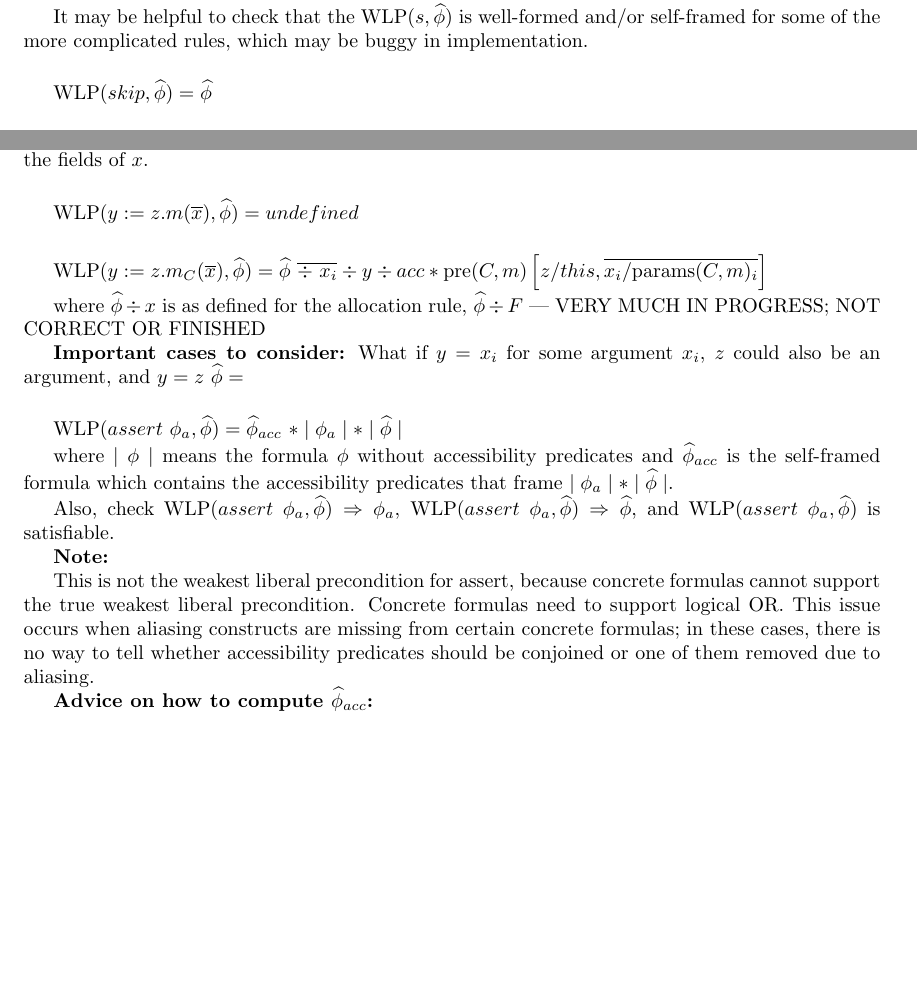
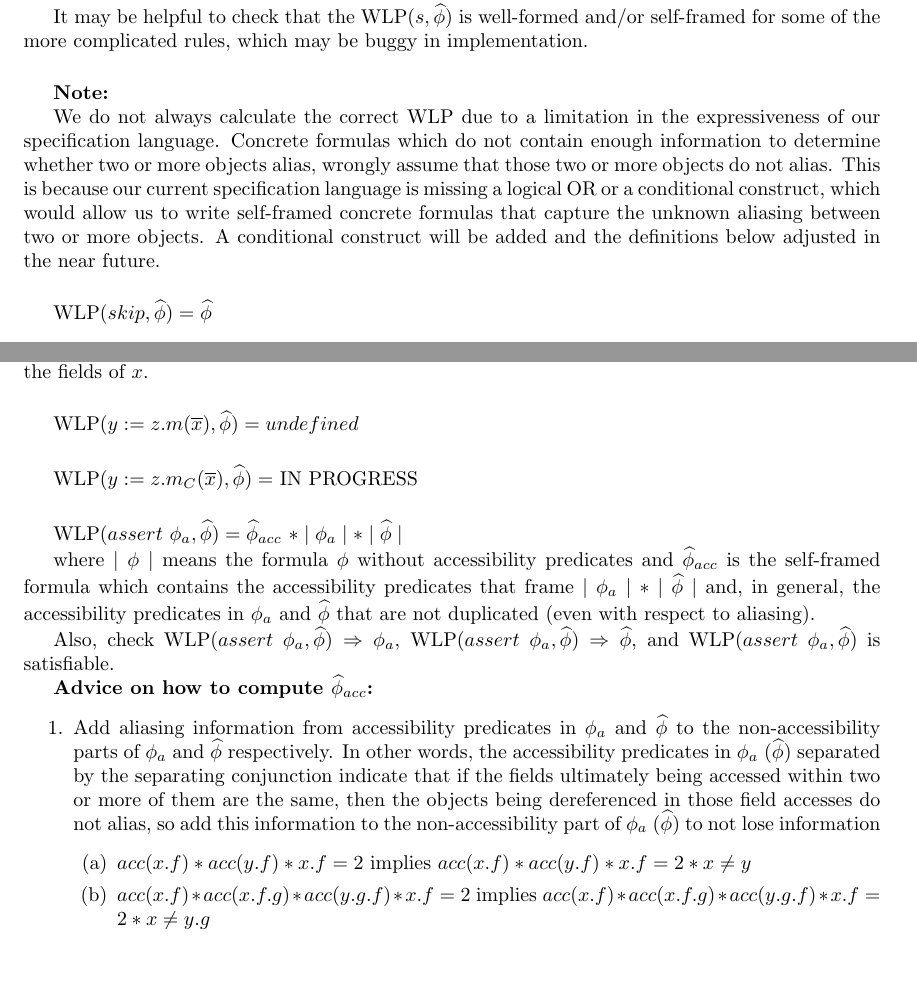
Before and after one commit to wyvernlang/grad-ver, a LaTeX document (design/wlp-defs/wlp-defs.tex): two parts of pages 2 and 3 of 5, joined at a grey line, cut so that both start at the same text, the shorter picture padded with empty space. Compiled offline with pdfLaTeX.

Commit message:
Fixed algo descriptions for non-gradual assert; note of limitation of spec lang

```diff
--- a/design/wlp-defs/wlp-defs.tex
+++ b/design/wlp-defs/wlp-defs.tex
@@ -147,6 +147,13 @@ It may be helpful to check that the $\wlp{s}{\fphi}$ is well-formed and/or self-
 
 \vspace{0.5cm}
 
+\textbf{Note:}
+
+We do not always calculate the correct WLP due to a limitation in the expressiveness of our specification language. Concrete formulas which do not contain enough information to determine whether two or more objects alias, wrongly assume that those two or more objects do not alias. This is because our current specification language is missing a logical OR or a conditional construct, which would allow us to write self-framed concrete formulas that capture the unknown aliasing between two or more objects. A conditional construct will be added and the definitions below adjusted in the near future.
+% the weakest liberal precondition for assert, because concrete formulas cannot support the true weakest liberal precondition. Concrete formulas need to support logical OR. This issue occurs when aliasing constructs are missing from certain concrete formulas; in these cases, there is no way to tell whether accessibility predicates should be conjoined or one of them removed due to aliasing.
+
+\vspace{0.5cm}
+
 $\wlp{skip}{\fphi} = \fphi  $
 
 \vspace{0.5cm}
@@ -224,27 +231,28 @@ $\wlp{y := z.m(\overline{x})}{\fphi} = undefined$
 
 \vspace{0.5cm}
 
-$\wlp{y := z.m_C(\overline{x})}{\fphi} = \fphi \ \overline{\div \ x_i} \div y \div acc * \text{pre}(C,m)\left[z/this, \overline{x_i/\text{params}(C,m)_i}\right]$
+$\wlp{y := z.m_C(\overline{x})}{\fphi} = $ IN PROGRESS
+%\fphi \ \overline{\div \ x_i} \div y \div acc * \text{pre}(C,m)\left[z/this, \overline{x_i/\text{params}(C,m)_i}\right]$
 
-where $\fphi \div x$ is as defined for the allocation rule, $\fphi \div F$ --- VERY MUCH IN PROGRESS; NOT CORRECT OR FINISHED
+%where $\fphi \div x$ is as defined for the allocation rule, $\fphi \div F$ --- VERY MUCH IN PROGRESS; NOT CORRECT OR FINISHED
 
-\textbf{Important cases to consider:}
-What if $y = x_i$ for some argument $x_i$, $z$ could also be an argument, and $y = z$
-$\fphi = $
+%\textbf{Important cases to consider:}
+%What if $y = x_i$ for some argument $x_i$, $z$ could also be an argument, and $y = z$
+%$\fphi = $
 
 \vspace{0.5cm}
 
 $\wlp{assert\ \phi_a}{\fphi} = \fphi_{acc} \ \ast \mid \phi_a \mid \ast \mid \fphi \mid$
 
-where $\mid \phi \mid$ means the formula $\phi$ without accessibility predicates and $\fphi_{acc}$ is the self-framed formula which contains the accessibility predicates that frame $\mid \phi_a \mid \ast \mid \fphi \mid$.
+where $\mid \phi \mid$ means the formula $\phi$ without accessibility predicates and $\fphi_{acc}$ is the self-framed formula which contains the accessibility predicates that frame $\mid \phi_a \mid \ast \mid \fphi \mid$ and, in general, the accessibility predicates in $\phi_a$ and $\fphi$ that are not duplicated (even with respect to aliasing).
 
 Also, check $\wlp{assert\ \phi_a}{\fphi} \imp \phi_a$, $\wlp{assert\ \phi_a}{\fphi} \imp \fphi$, and $\wlp{assert\ \phi_a}{\fphi}$ is satisfiable.
-
-\textbf{Note:}
-
-This is not the weakest liberal precondition for assert, because concrete formulas cannot support the true weakest liberal precondition. Concrete formulas need to support logical OR. This issue occurs when aliasing constructs are missing from certain concrete formulas; in these cases, there is no way to tell whether accessibility predicates should be conjoined or one of them removed due to aliasing.
 
 \textbf{Advice on how to compute $\fphi_{acc}$:}
 \begin{enumerate}
 % \item Transitively expand equalities in $\mid \phi_a \mid \ast \mid \fphi \mid$
-\item Determine the list of aliases to each variable or field access using $\mid \phi_a \mid \ast \mid \fphi \mid$
+\item Add aliasing information from accessibility predicates in $\phi_a$ and $\fphi$ to the non-accessibility parts of $\phi_a$ and $\fphi$ respectively. In other words, the accessibility predicates in $\phi_a$ ($\fphi$) separated by the separating conjunction indicate that if the fields ultimately being accessed within two or more of them are the same, then the objects being dereferenced in those field accesses do not alias, so add this information to the non-accessibility part of $\phi_a$ ($\fphi$) to not lose information
+	\begin{enumerate}
+	\item $acc(x.f) \ast acc(y.f) \ast x.f = 2$ implies $acc(x.f) \ast acc(y.f) \ast x.f = 2 \ast x \neq y$
+	\item $acc(x.f) \ast acc(x.f.g) \ast acc(y.g.f) \ast x.f = 2$ implies $acc(x.f) \ast acc(x.f.g) \ast acc(y.g.f) * x.f = 2 \ast x \neq y.g$
+	\end{enumerate}
```
Also changed, not shown: design/wlp-defs/wlp-defs.pdf, design/wlp-defs/wlp-defs.tex (9 more changed lines).
